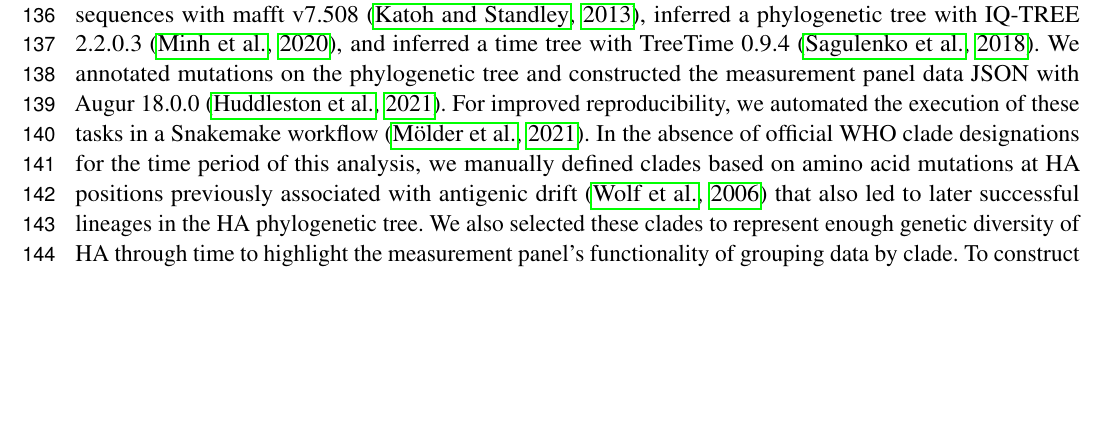
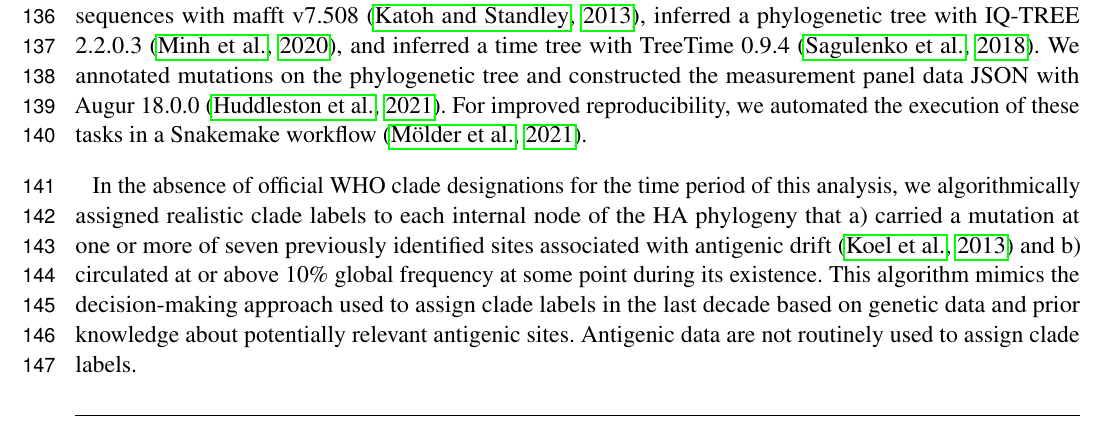
Before and after one commit to blab/measurements-panel, a LaTeX document (manuscript/measurements-panel.tex): part of page 4 of 14, cut so that both start at the same text, the shorter picture padded with empty space. Compiled offline with pdfLaTeX.

Commit message:
Update methods to describe clade algorithm

```diff
--- a/manuscript/measurements-panel.tex
+++ b/manuscript/measurements-panel.tex
@@ -157,8 +157,11 @@ We parsed metadata including viral sample name, database accession, collection d
 We aligned HA sequences with mafft v7.508 \citep{Katoh2013}, inferred a phylogenetic tree with IQ-TREE 2.2.0.3 \citep{Minh2020}, and inferred a time tree with TreeTime 0.9.4 \citep{Sagulenko2018}.
 We annotated mutations on the phylogenetic tree and constructed the measurement panel data JSON with Augur 18.0.0 \citep{Huddleston2021}.
 For improved reproducibility, we automated the execution of these tasks in a Snakemake workflow \citep{Molder2021}.
-In the absence of official WHO clade designations for the time period of this analysis, we manually defined clades based on amino acid mutations at HA positions previously associated with antigenic drift \citep{Wolf:2006da} that also led to later successful lineages in the HA phylogenetic tree.
-We also selected these clades to represent enough genetic diversity of HA through time to highlight the measurement panel's functionality of grouping data by clade.
+
+In the absence of official WHO clade designations for the time period of this analysis, we algorithmically assigned realistic clade labels to each internal node of the HA phylogeny that a) carried a mutation at one or more of seven previously identified sites associated with antigenic drift \citep{Koel:2013jz} and b) circulated at or above 10\% global frequency at some point during its existence.
+This algorithm mimics the decision-making approach used to assign clade labels in the last decade based on genetic data and prior knowledge about potentially relevant antigenic sites.
+Antigenic data are not routinely used to assign clade labels.
+
 To construct the measurements panel JSON, we normalized the raw HI titer measurements with Augur's implementation of the titer substitution model \citep{Neher:2016hy}, converted these measurements to a tab-separated values (TSV) file with a custom Python script, and ran the new \texttt{augur measurements export} command with this TSV file as input.
 The resulting visualization for this paper has been shared via Nextstrain community and can be viewed at \href{https://nextstrain.org/community/blab/measurements-panel/flu/seasonal/h3n2/ha}{nextstrain.org/community/blab/measurements-panel/flu/seasonal/h3n2/ha}.
 
```
